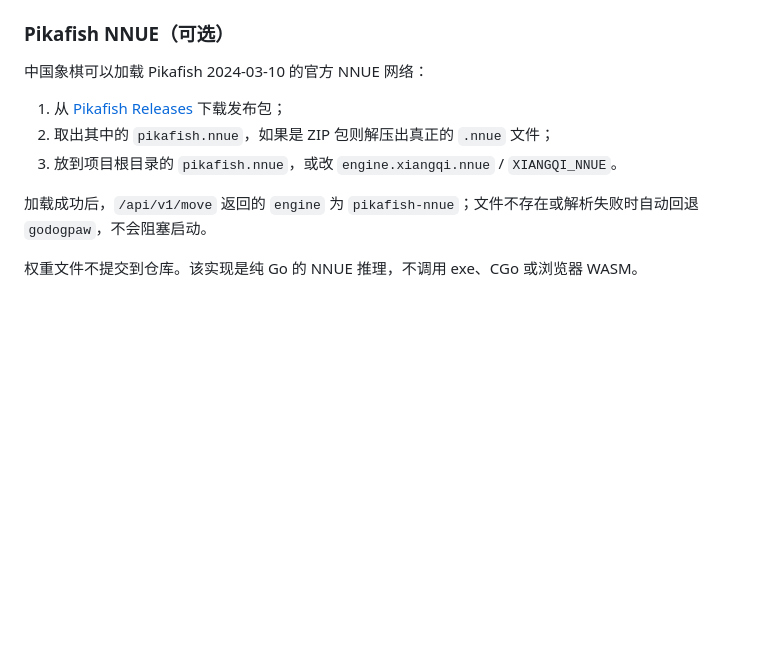
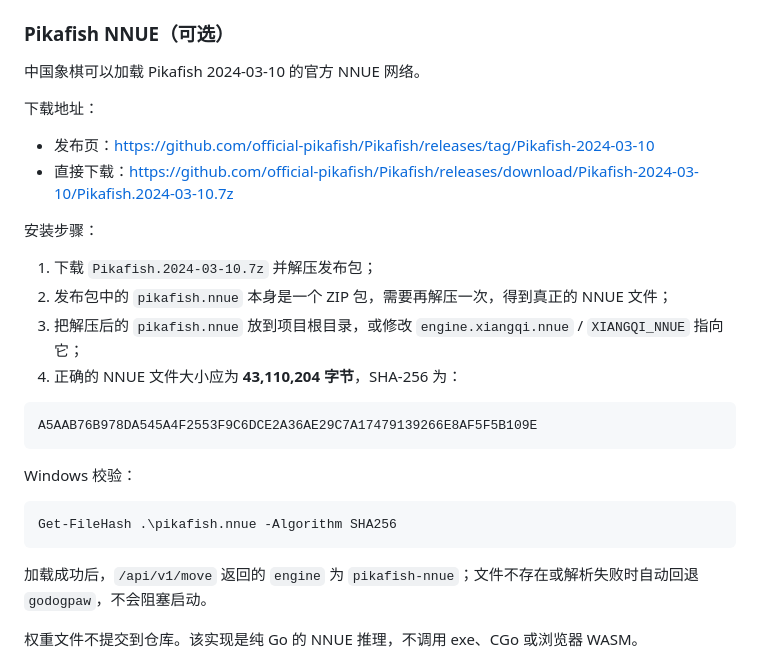
Before and after one commit to chuccp/auto-chess, a Markdown page: README.md, the part around the change. GitHub-like rendering; blank space fills up the shorter version.

Commit message:
docs: add Pikafish NNUE download links and checksum

````diff
--- a/README.md
+++ b/README.md
@@ -363,11 +363,29 @@ engine:
 
 ### Pikafish NNUE（可选）
 
-中国象棋可以加载 Pikafish 2024-03-10 的官方 NNUE 网络：
+中国象棋可以加载 Pikafish 2024-03-10 的官方 NNUE 网络。
 
-1. 从 [Pikafish Releases](https://github.com/official-pikafish/Pikafish/releases/tag/Pikafish-2024-03-10) 下载发布包；
-2. 取出其中的 `pikafish.nnue`，如果是 ZIP 包则解压出真正的 `.nnue` 文件；
-3. 放到项目根目录的 `pikafish.nnue`，或改 `engine.xiangqi.nnue` / `XIANGQI_NNUE`。
+下载地址：
+
+- 发布页：<https://github.com/official-pikafish/Pikafish/releases/tag/Pikafish-2024-03-10>
+- 直接下载：<https://github.com/official-pikafish/Pikafish/releases/download/Pikafish-2024-03-10/Pikafish.2024-03-10.7z>
+
+安装步骤：
+
+1. 下载 `Pikafish.2024-03-10.7z` 并解压发布包；
+2. 发布包中的 `pikafish.nnue` 本身是一个 ZIP 包，需要再解压一次，得到真正的 NNUE 文件；
+3. 把解压后的 `pikafish.nnue` 放到项目根目录，或修改 `engine.xiangqi.nnue` / `XIANGQI_NNUE` 指向它；
+4. 正确的 NNUE 文件大小应为 **43,110,204 字节**，SHA-256 为：
+
+```text
+A5AAB76B978DA545A4F2553F9C6DCE2A36AE29C7A17479139266E8AF5F5B109E
+```
+
+Windows 校验：
+
+```powershell
+Get-FileHash .\pikafish.nnue -Algorithm SHA256
+```
 
 加载成功后，`/api/v1/move` 返回的 `engine` 为 `pikafish-nnue`；文件不存在或解析失败时自动回退 `godogpaw`，不会阻塞启动。
 
````
